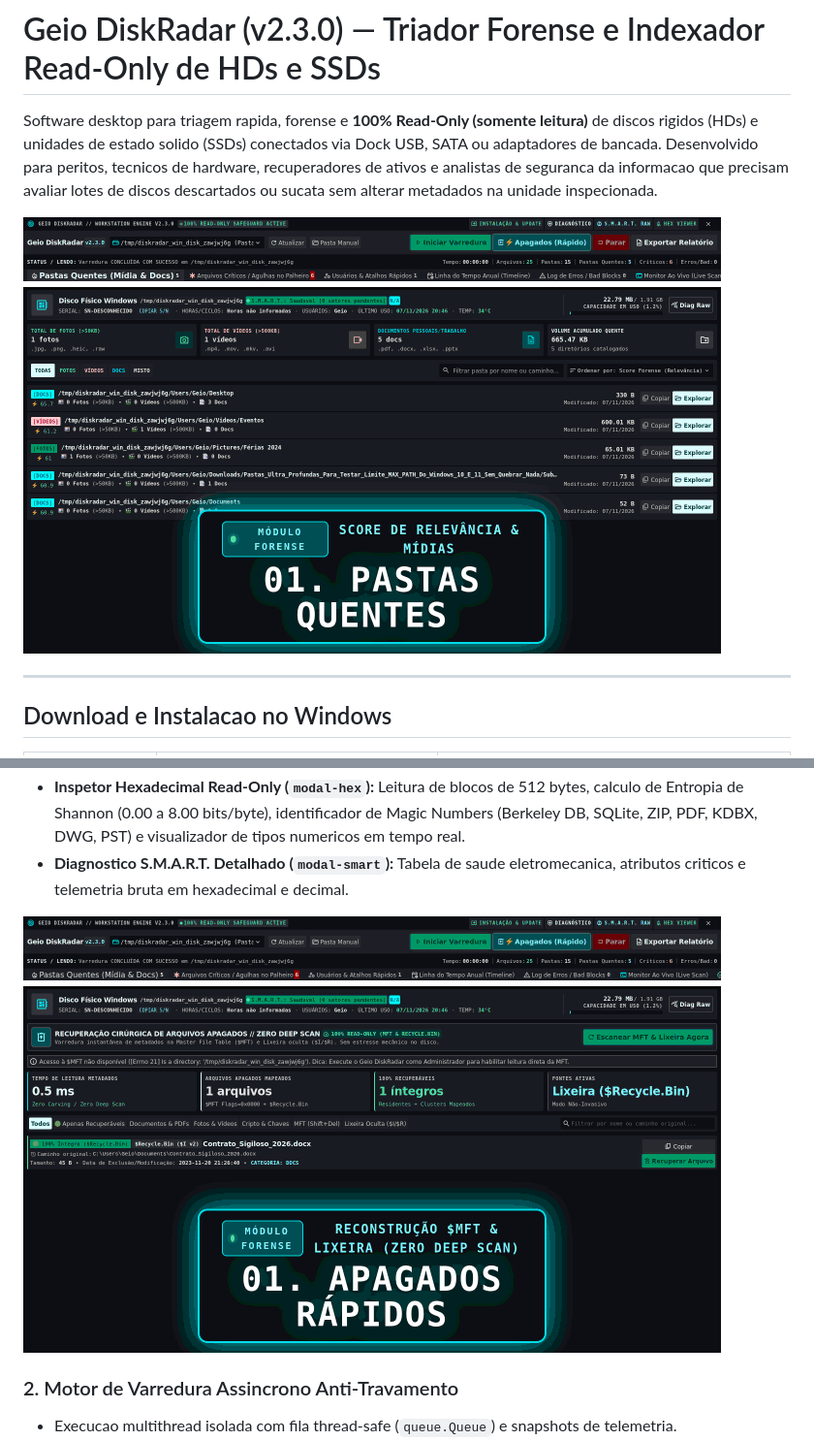
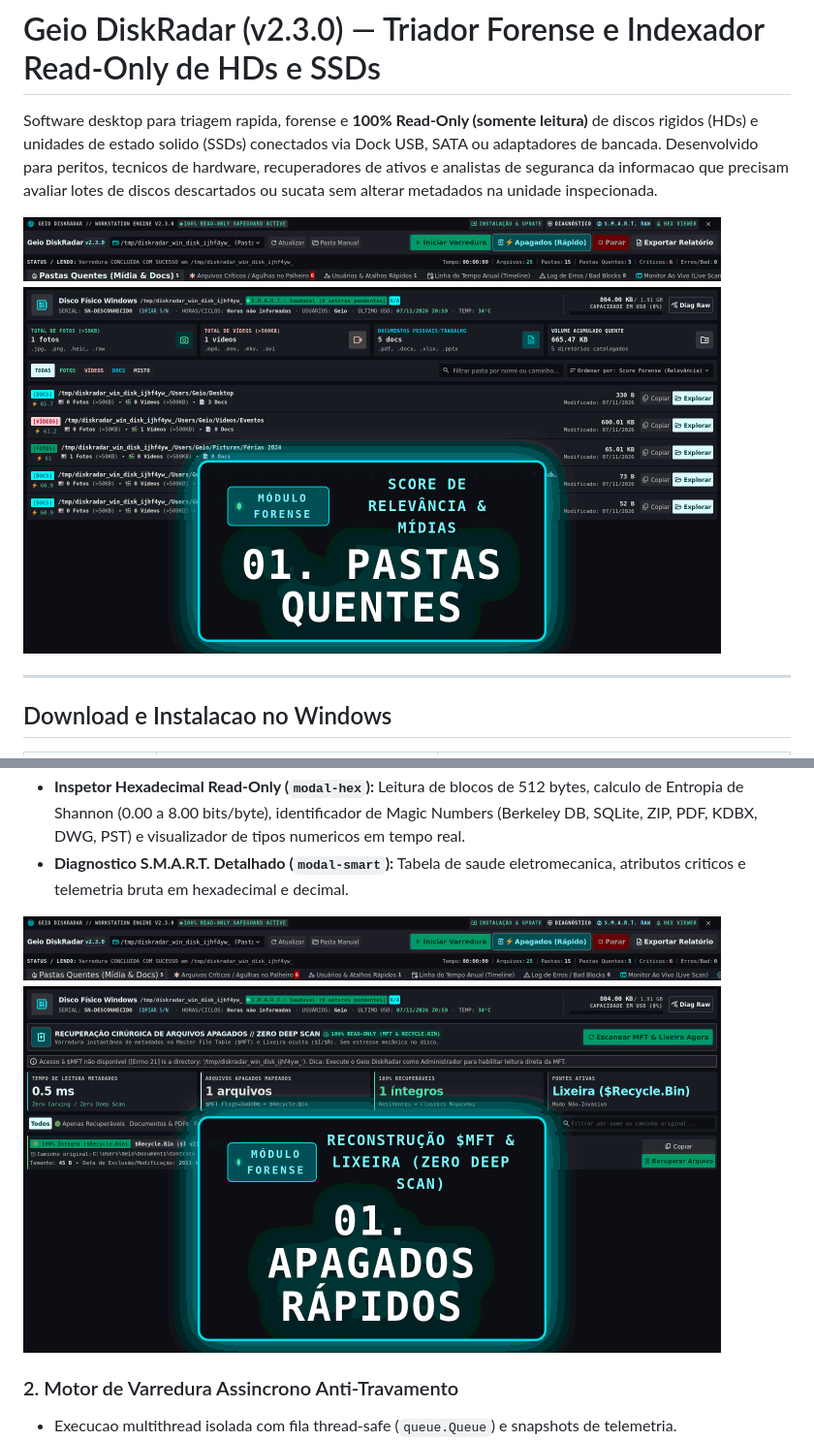
Before and after one commit to 6310/diskradar, a Markdown page: README.md, 2 parts joined by grey strips. Shown at 97% size. Rendered like a GitHub page; pictures changed too: docs/img/diskradar-overview.gif, docs/img/diskradar-quick-deleted.gif, docs/img/diskradar-showcase-deleted.gif (added).

Commit message:
feat(docs): adiciona arquivos showcase com titulos 84px e 1.0s cravado eliminando cache

```diff
--- a/README.md
+++ b/README.md
@@ -2,7 +2,7 @@
 
 Software desktop para triagem rapida, forense e **100% Read-Only (somente leitura)** de discos rigidos (HDs) e unidades de estado solido (SSDs) conectados via Dock USB, SATA ou adaptadores de bancada. Desenvolvido para peritos, tecnicos de hardware, recuperadores de ativos e analistas de seguranca da informacao que precisam avaliar lotes de discos descartados ou sucata sem alterar metadados na unidade inspecionada.
 
-![Demonstracao do Geio DiskRadar](docs/img/diskradar-overview.gif?raw=true&v=3)
+![Demonstracao do Geio DiskRadar](docs/img/diskradar-showcase-overview.gif)
 
 ---
 
@@ -29,7 +29,7 @@ Interface unificada composta por 10 telas e modais analiticos integrados ao moto
 - **Inspetor Hexadecimal Read-Only (`modal-hex`):** Leitura de blocos de 512 bytes, calculo de Entropia de Shannon (0.00 a 8.00 bits/byte), identificador de Magic Numbers (Berkeley DB, SQLite, ZIP, PDF, KDBX, DWG, PST) e visualizador de tipos numericos em tempo real.
 - **Diagnostico S.M.A.R.T. Detalhado (`modal-smart`):** Tabela de saude eletromecanica, atributos criticos e telemetria bruta em hexadecimal e decimal.
 
-![Recuperacao de Arquivos Apagados e Inspecao Hexadecimal](docs/img/diskradar-quick-deleted.gif?raw=true&v=3)
+![Recuperacao de Arquivos Apagados e Inspecao Hexadecimal](docs/img/diskradar-showcase-deleted.gif)
 
 ### 2. Motor de Varredura Assincrono Anti-Travamento
 - Execucao multithread isolada com fila thread-safe (`queue.Queue`) e snapshots de telemetria.
```
Also changed, not shown: 2 other files.
